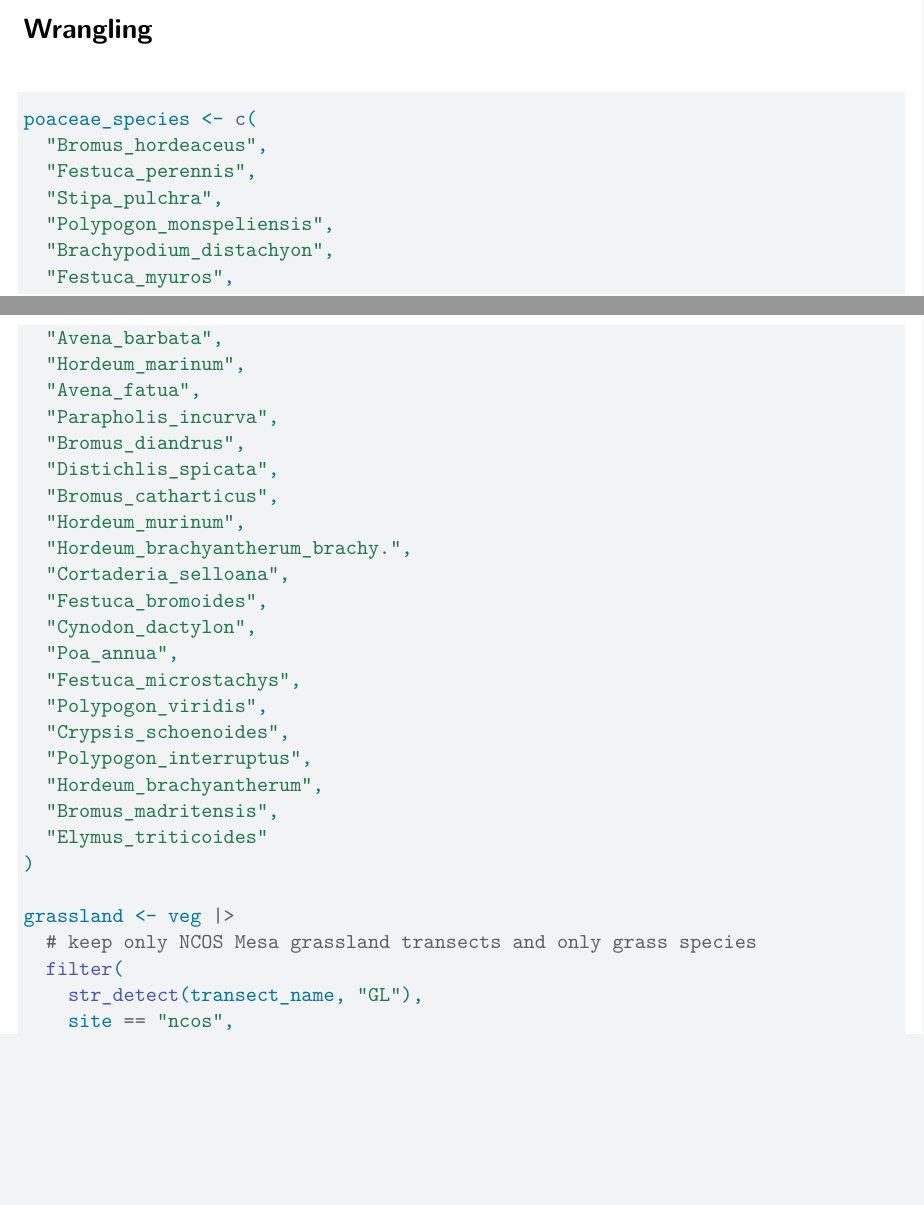
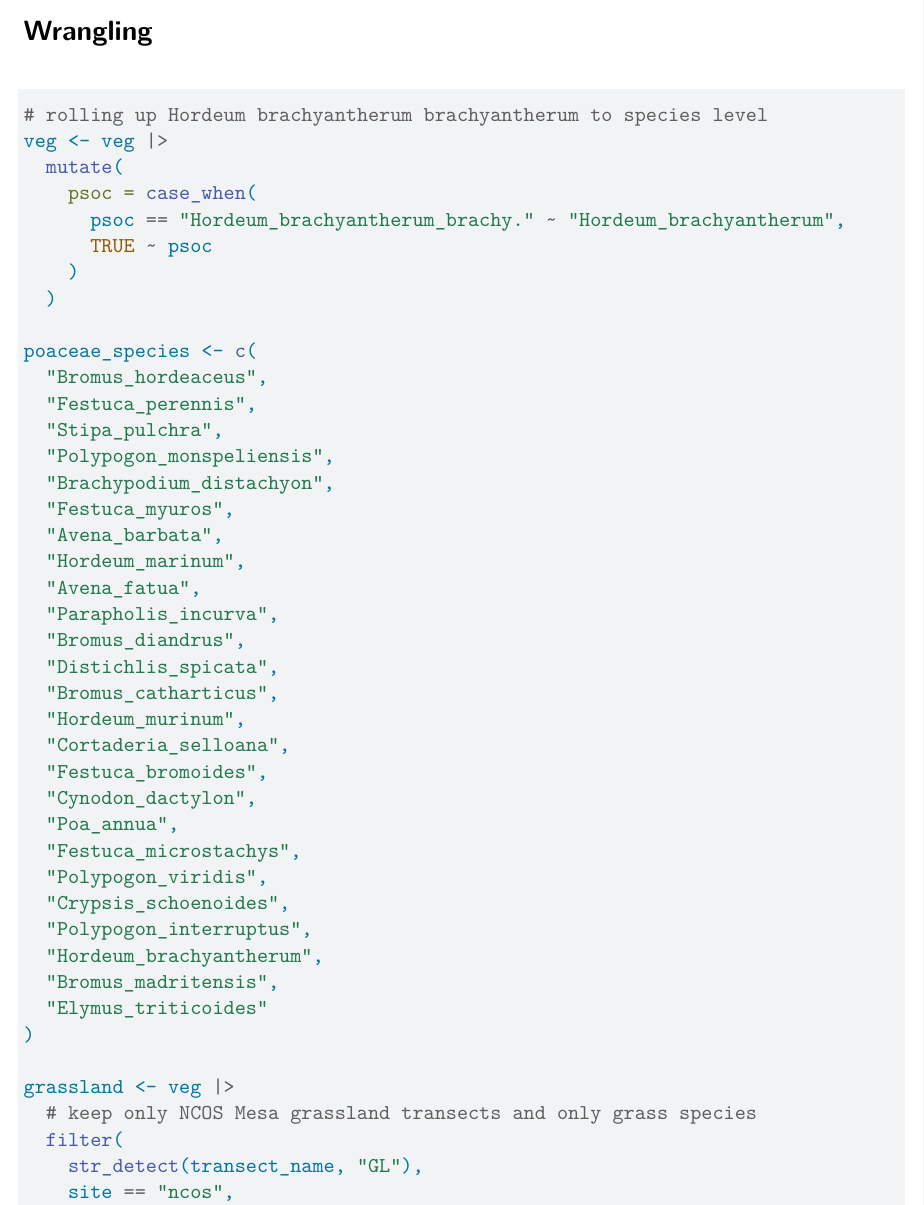
Before and after one commit to garrettmellinger04/intermediate-elective, a Quarto document (code/intermediate-elective.qmd): two parts of pages 1 and 2 of 5 before the commit and part of page 2 of 5 after it, the two joined at a grey line, cut so that both start at the same text, the shorter picture padded with empty space. Rendered offline with R 4.5, knitr and Pandoc in place of Quarto, then LaTeX, with nearby package versions; some code elsewhere in the file could not run offline.

Commit message:
rolled up hordeum brachyantherum spp.

```diff
--- a/code/intermediate-elective.qmd
+++ b/code/intermediate-elective.qmd
@@ -45,3 +56,11 @@ metadata <- read_csv(here("data", "vp_veg_metadata.csv"))
+# rolling up Hordeum brachyantherum brachyantherum to species level
+veg <- veg |>
+  mutate(
+    psoc = case_when(
+      psoc == "Hordeum_brachyantherum_brachy." ~ "Hordeum_brachyantherum",
+      TRUE ~ psoc
+    )
+  )
 
 poaceae_species <- c(
   "Bromus_hordeaceus",
@@ -58,7 +77,6 @@ poaceae_species <- c(
   "Distichlis_spicata",
   "Bromus_catharticus",
   "Hordeum_murinum",
-  "Hordeum_brachyantherum_brachy.",
   "Cortaderia_selloana",
   "Festuca_bromoides",
   "Cynodon_dactylon",
```
Also changed, not shown: code/intermediate-elective.qmd (24 more changed lines).
